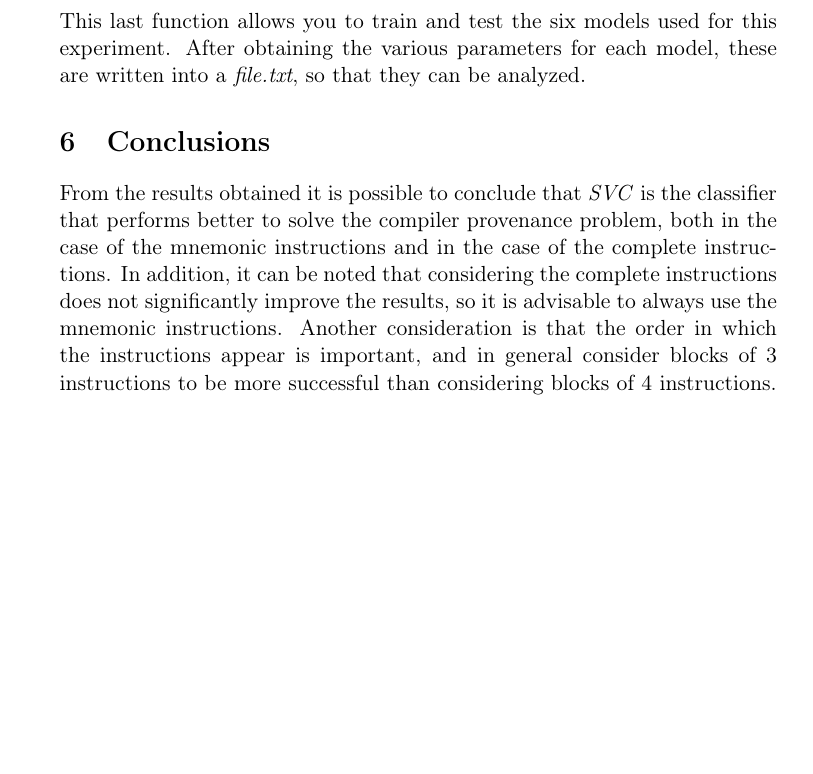
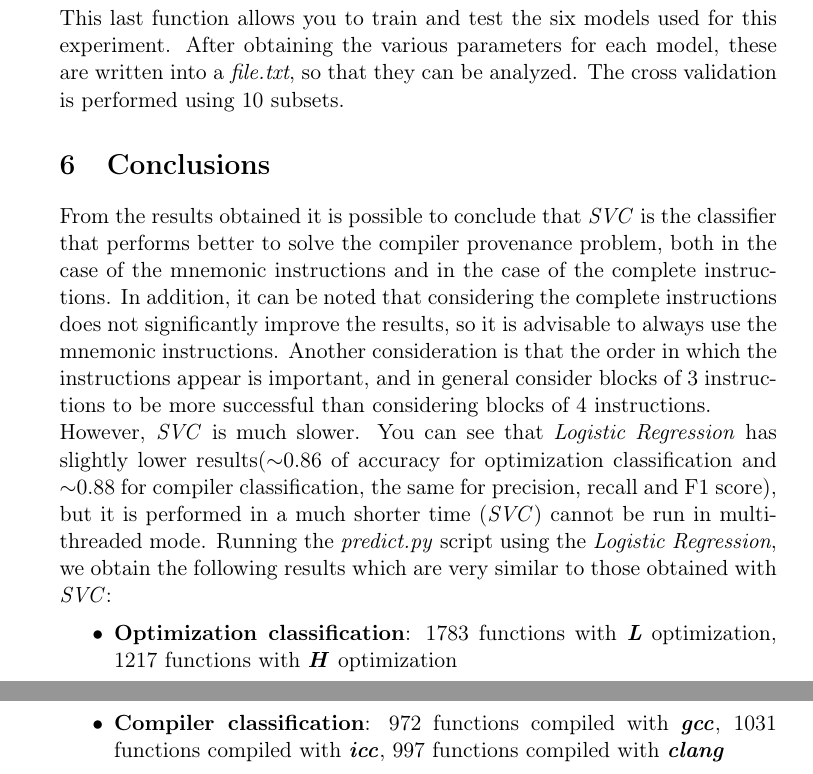
Before and after one commit to m4rcocosta/ML-Homeworks, a LaTeX document (report/report.tex): part of page 11 of 11 before the commit and two parts of pages 11 and 12 of 12 after it, the two joined at a grey line, cut so that both start at the same text, the shorter picture padded with empty space. Compiled offline with pdfLaTeX.

Commit message:
Improved report

```diff
--- a/report/report.tex
+++ b/report/report.tex
@@ -313,9 +313,13 @@ def classify(x_train_count, x_test_count, y_train, y_test, vectorizer, instructi
 		print(f1_score(y_test, y_pred, average="macro"), file = score_file)
 		print("-"*50, file = score_file)
 \end{lstlisting}
-This last function allows you to train and test the six models used for this experiment. After obtaining the various parameters for each model, these are written into a \textit{file.txt}, so that they can be analyzed.
+This last function allows you to train and test the six models used for this experiment. After obtaining the various parameters for each model, these are written into a \textit{file.txt}, so that they can be analyzed. The cross validation is performed using 10 subsets.
 
 \section{Conclusions}
-From the results obtained it is possible to conclude that \textit{SVC} is the classifier that performs better to solve the compiler provenance problem, both in the case of the mnemonic instructions and in the case of the complete instructions. In addition, it can be noted that considering the complete instructions does not significantly improve the results, so it is advisable to always use the mnemonic instructions. Another consideration is that the order in which the instructions appear is important, and in general consider blocks of 3 instructions to be more successful than considering blocks of 4 instructions.
-
+From the results obtained it is possible to conclude that \textit{SVC} is the classifier that performs better to solve the compiler provenance problem, both in the case of the mnemonic instructions and in the case of the complete instructions. In addition, it can be noted that considering the complete instructions does not significantly improve the results, so it is advisable to always use the mnemonic instructions. Another consideration is that the order in which the instructions appear is important, and in general consider blocks of 3 instructions to be more successful than considering blocks of 4 instructions. \\
+However, \textit{SVC} is much slower. You can see that \textit{Logistic Regression} has slightly lower results($\sim$0.86 of accuracy  for optimization classification and $\sim$0.88 for compiler classification, the same for precision, recall and F1 score), but it is performed in a much shorter time (\textit{SVC}) cannot be run in multi-threaded mode. Running the \textit{predict.py} script using the \textit{Logistic Regression}, we obtain the following results which are very similar to those obtained with \textit{SVC}:
+\begin{itemize}
+	\item \textbf{Optimization classification}: 1783 functions with \textbf{\textit{L}} optimization, 1217 functions with \textbf{\textit{H}} optimization
+	\item \textbf{Compiler classification}: 972 functions compiled with \textbf{\textit{gcc}}, 1031 functions compiled with \textbf{\textit{icc}}, 997 functions compiled with \textbf{\textit{clang}}
+\end{itemize}
 \end{document}
```
Also changed, not shown: report/report.pdf.
